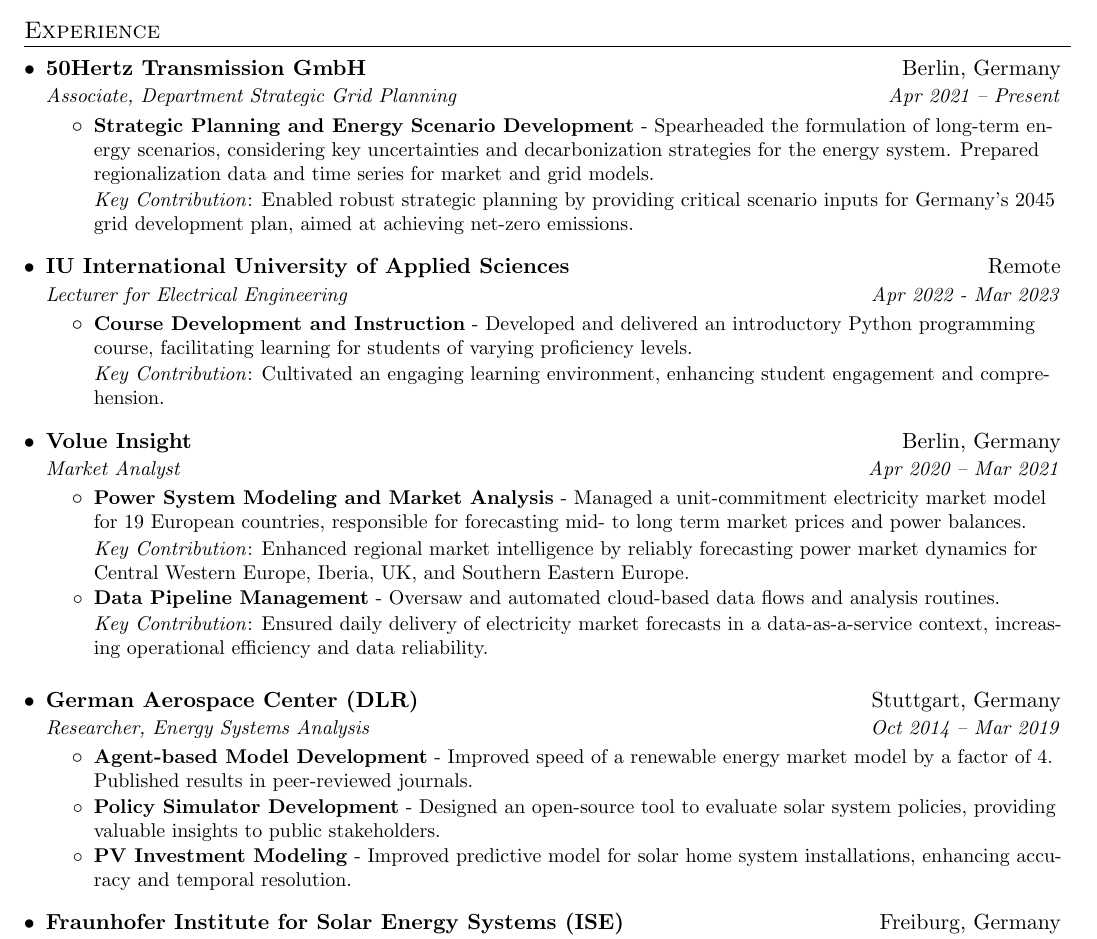
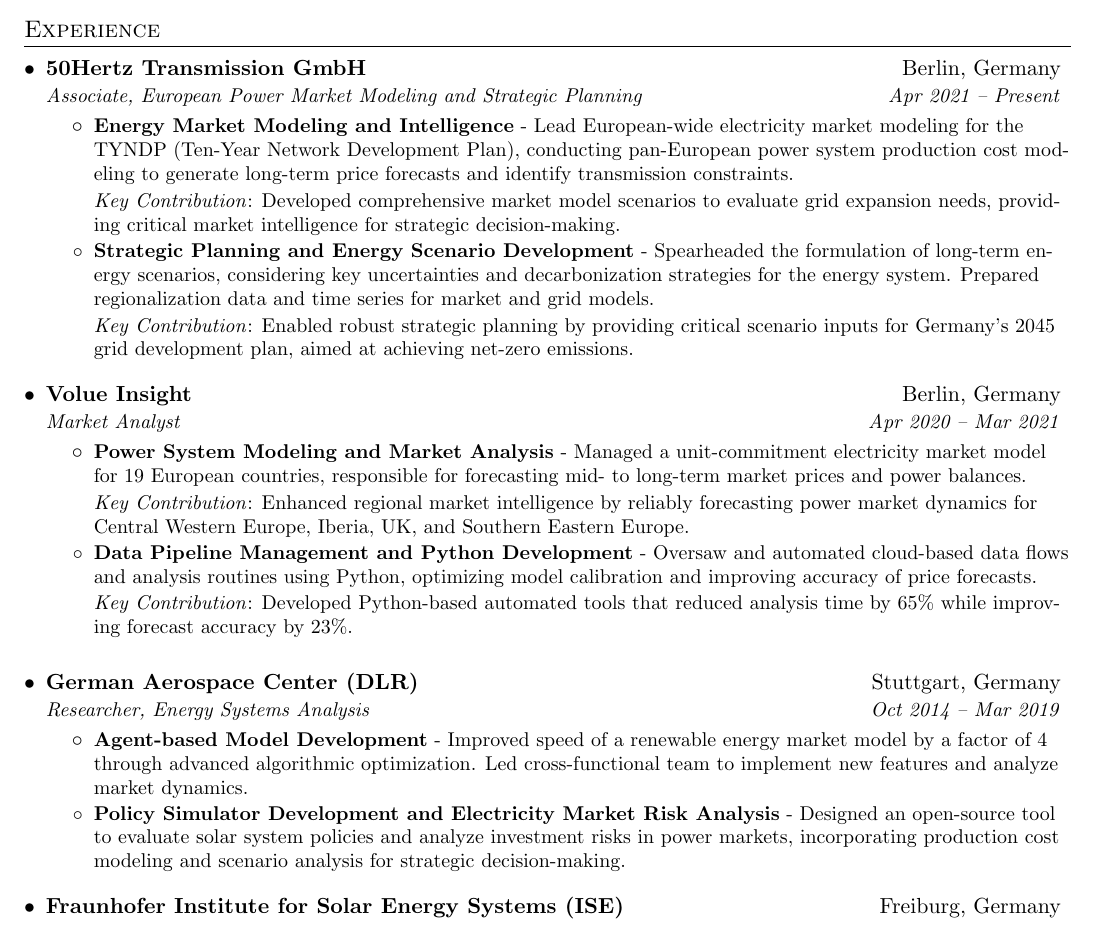
Before and after one commit to 0-k/cv, a LaTeX CV (cv.tex): part of page 1 of 2, cut so that both start at the same text. Compiled offline with pdfLaTeX.

Commit message:
Update cv.tex

```diff
--- a/cv.tex
+++ b/cv.tex
@@ -87,8 +87,13 @@
 
     \resumeSubheading
       {50Hertz Transmission GmbH}{Berlin, Germany}
-      {Associate, Department Strategic Grid Planning}{Apr 2021 -- Present}
+      {Associate, European Power Market Modeling and Strategic Planning}{Apr 2021 -- Present}
       \resumeItemListStart
+        \resumeItem{Energy Market Modeling and Intelligence}
+          {Lead European-wide electricity market modeling for the TYNDP (Ten-Year Network Development Plan), conducting pan-European power system production cost modeling to generate long-term price forecasts and identify transmission constraints.
+
+          \textit{Key Contribution}: Developed comprehensive market model scenarios to evaluate grid expansion needs, providing critical market intelligence for strategic decision-making.}
+
         \resumeItem{Strategic Planning and Energy Scenario Development}
           {Spearheaded the formulation of long-term energy scenarios, considering key uncertainties and decarbonization strategies for the energy system. Prepared regionalization data and time series for market and grid models.
 
@@ -99,31 +104,18 @@
 
 
     \resumeSubheading
-      {IU International University of Applied Sciences}{Remote}
-      {Lecturer for Electrical Engineering}{Apr 2022 - Mar 2023}
-      \resumeItemListStart
-        \resumeItem{Course Development and Instruction}
-          {Developed and delivered an introductory Python programming course, facilitating learning for students of varying proficiency levels.
-
-          \textit{Key Contribution}: Cultivated an engaging learning environment, enhancing student engagement and comprehension.}
-      \resumeItemListEnd
-
-        \medskip
-
-
-    \resumeSubheading
       {Volue Insight}{Berlin, Germany}
       {Market Analyst}{Apr 2020 -- Mar 2021}
       \resumeItemListStart
         \resumeItem{Power System Modeling and Market Analysis}
-          {Managed a unit-commitment electricity market model for 19 European countries, responsible for forecasting mid- to long term market prices and power balances.
+          {Managed a unit-commitment electricity market model for 19 European countries, responsible for forecasting mid- to long-term market prices and power balances.
 
           \textit{Key Contribution}: Enhanced regional market intelligence by reliably forecasting power market dynamics for Central Western Europe, Iberia, UK, and Southern Eastern Europe.}
 
-        \resumeItem{Data Pipeline Management}
-          {Oversaw and automated cloud-based data flows and analysis routines.
+        \resumeItem{Data Pipeline Management and Python Development}
+          {Oversaw and automated cloud-based data flows and analysis routines using Python, optimizing model calibration and improving accuracy of price forecasts.
 
-          \textit{Key Contribution}: Ensured daily delivery of electricity market forecasts in a data-as-a-service context, increasing operational efficiency and data reliability.}
+          \textit{Key Contribution}: Developed Python-based automated tools that reduced analysis time by 65\% while improving forecast accuracy by 23\%.}
         \medskip
       \resumeItemListEnd
 
@@ -134,11 +126,11 @@
 {Researcher, Energy Systems Analysis}{Oct 2014 -- Mar 2019}
 \resumeItemListStart
 \resumeItem{Agent-based Model Development}
-{Improved speed of a renewable energy market model by a factor of 4. Published results in peer-reviewed journals.}
-\resumeItem{Policy Simulator Development}
-{Designed an open-source tool to evaluate solar system policies, providing valuable insights to public stakeholders.}
-\resumeItem{PV Investment Modeling}
-{Improved predictive model for solar home system installations, enhancing accuracy and temporal resolution.}
+{Improved speed of a renewable energy market model by a factor of 4 through advanced algorithmic optimization. Led cross-functional team to implement new features and analyze market dynamics.}
+
+\resumeItem{Policy Simulator Development and Electricity Market Risk Analysis}
+{Designed an open-source tool to evaluate solar system policies and analyze investment risks in power markets, incorporating production cost modeling and scenario analysis for strategic decision-making.}
+
 \resumeItemListEnd
 
      \medskip
```
